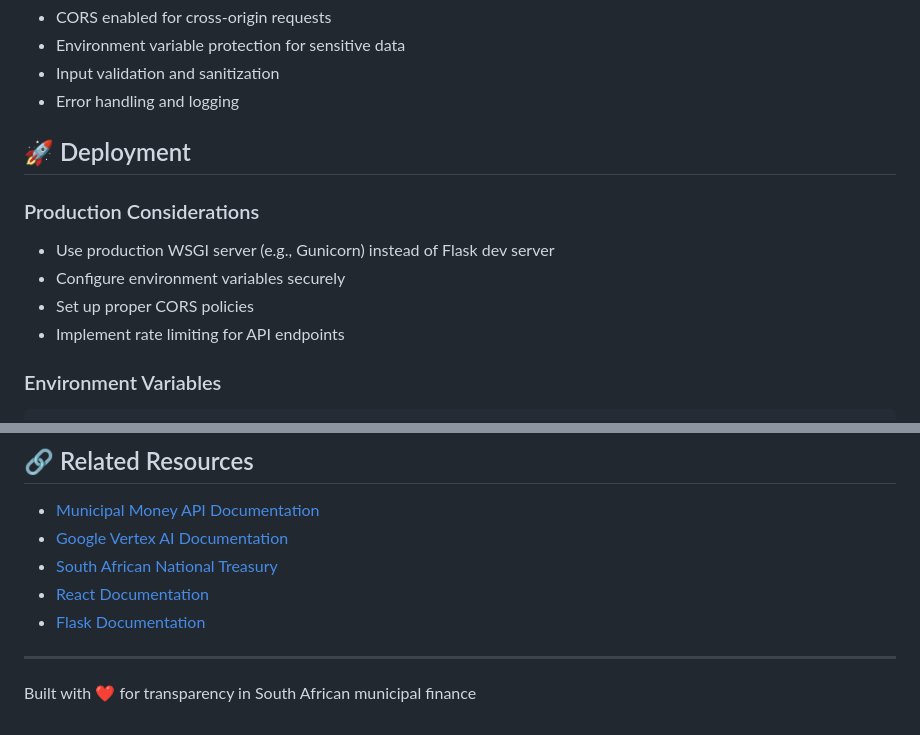
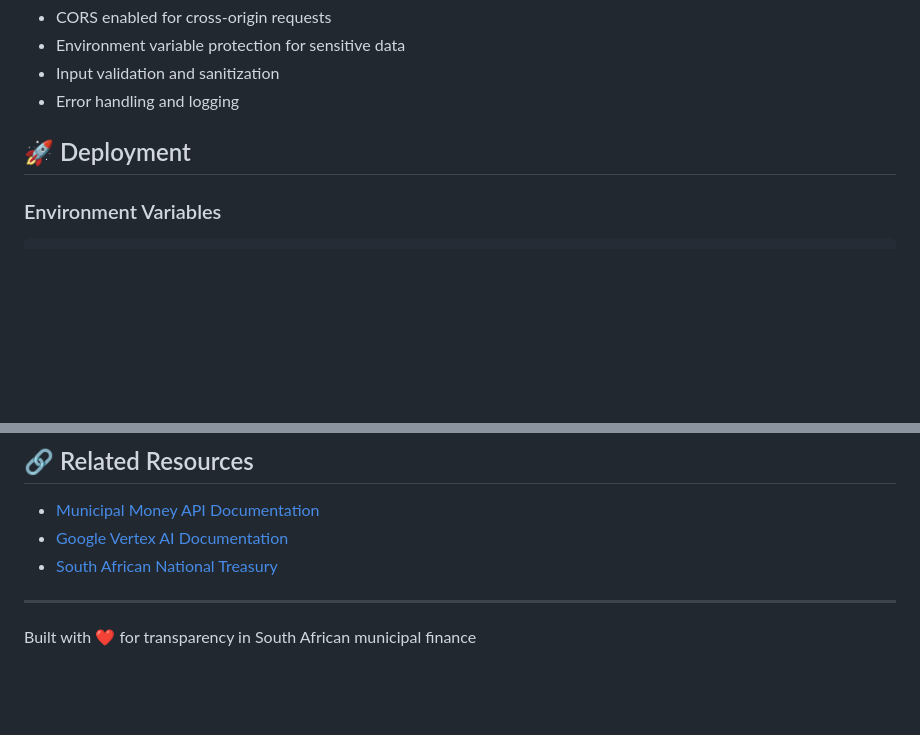
Before and after one commit to JusticeMuch/javabinks_google_hackathon, a Markdown page: README.md, 2 parts joined by grey strips. Drawn GitHub-style; blank space fills up the shorter version.

````diff
--- a/README.md
+++ b/README.md
@@ -196,12 +196,6 @@ The application integrates with the official Municipal Money API:
 
 ## 🚀 Deployment
 
-### Production Considerations
-- Use production WSGI server (e.g., Gunicorn) instead of Flask dev server
-- Configure environment variables securely
-- Set up proper CORS policies
-- Implement rate limiting for API endpoints
-
 ### Environment Variables
 ```env
 PROJECT_ID=your-gcp-project-id
@@ -234,8 +228,6 @@ For support and questions:
 - [Municipal Money API Documentation](https://municipaldata.treasury.gov.za/api)
 - [Google Vertex AI Documentation](https://cloud.google.com/vertex-ai/docs)
 - [South African National Treasury](http://www.treasury.gov.za/)
-- [React Documentation](https://reactjs.org/)
-- [Flask Documentation](https://flask.palletsprojects.com/)
 
 ---
 
````
